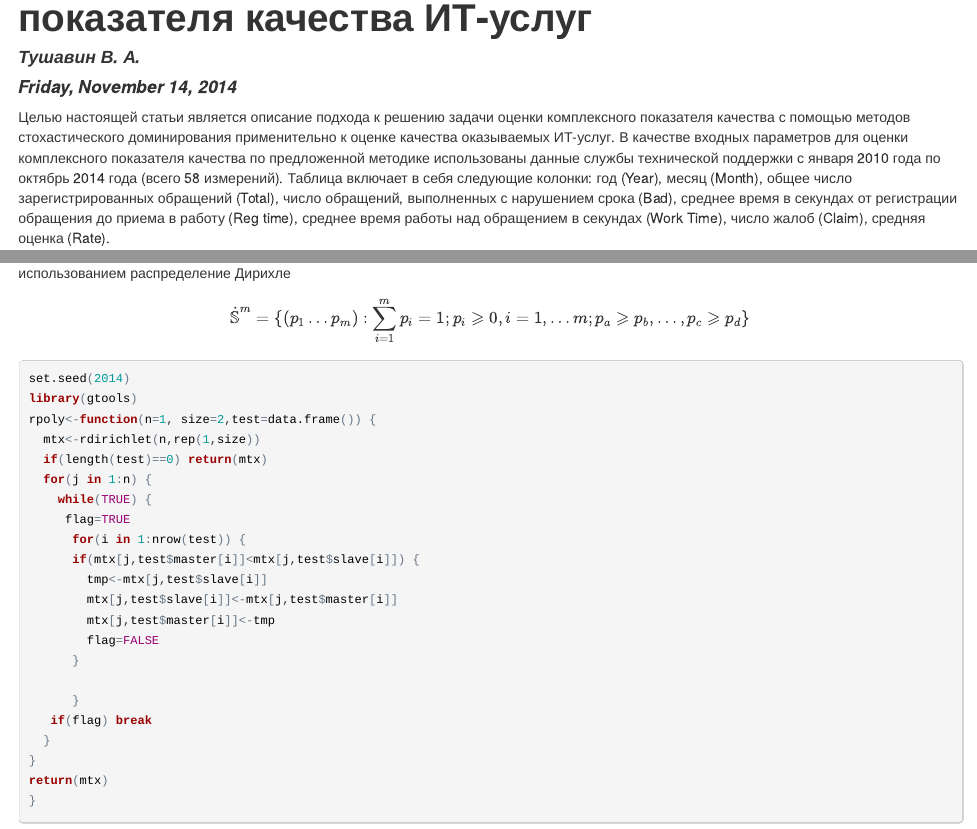
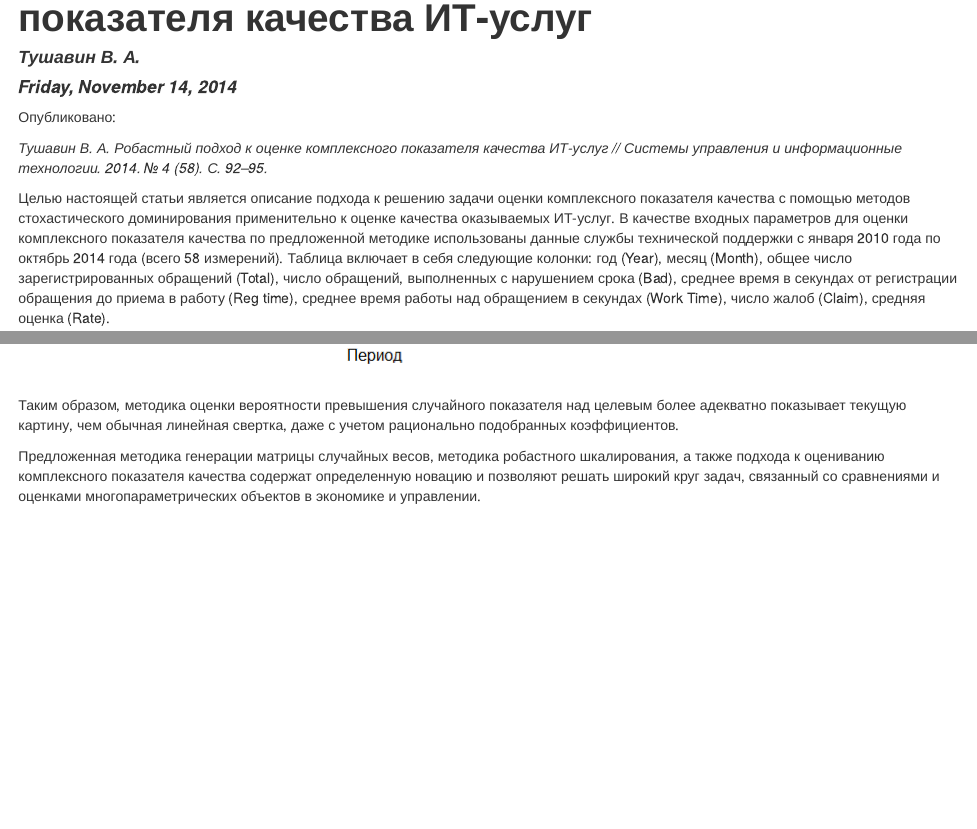
Before and after one commit to Tushavin/RobustQ, an R Markdown document (readme.Rmd): the page in a window 1100 px wide, from its top, and a second part further down, joined at a grey line. The pictures show the output file readme.html that the author committed with the source, opened offline.

Commit message:
Выход статьи в печать

```diff
--- a/readme.Rmd
+++ b/readme.Rmd
@@ -6,6 +6,11 @@ output:
   html_document:
     keep_md: yes
 ---
+Опубликовано:
+
+*Тушавин В. А. Робастный подход к оценке комплексного показателя качества ИТ-услуг // Системы управления и информационные технологии. 2014. № 4 (58). С. 92–95.*
+
+
 
 Целью настоящей статьи является описание подхода к решению задачи оценки комплексного показателя качества с помощью методов стохастического доминирования применительно к оценке качества оказываемых ИТ-услуг. В качестве входных параметров для оценки комплексного показателя качества по предложенной методике использованы данные службы технической поддержки с января 2010 года по октябрь 2014 года (всего 58 измерений). Таблица включает в себя следующие колонки: год (Year), месяц (Month), общее число зарегистрированных обращений (Total), число обращений, выполненных с нарушением срока (Bad), среднее время в секундах от регистрации обращения до приема в работу (Reg time), среднее время работы над обращением в секундах (Work Time), число жалоб (Claim), средняя оценка (Rate).
 
@@ -178,0 +185,3 @@ plot(td$YM,td$Q,xlab="Период",ylab="Показатель", type="l",main="
+Таким образом, методика оценки вероятности превышения случайного показателя над целевым более адекватно показывает текущую картину, чем обычная линейная свертка, даже с учетом рационально подобранных коэффициентов.
+
+Предложенная методика генерации матрицы случайных весов, методика робастного шкалирования, а также подхода к оцениванию комплексного показателя качества содержат определенную новацию и позволяют   решать широкий круг задач, связанный со сравнениями и оценками многопараметрических объектов в экономике и управлении.
```
Also changed, not shown: readme.html, readme.md, readme.Rmd (3 more changed lines).
